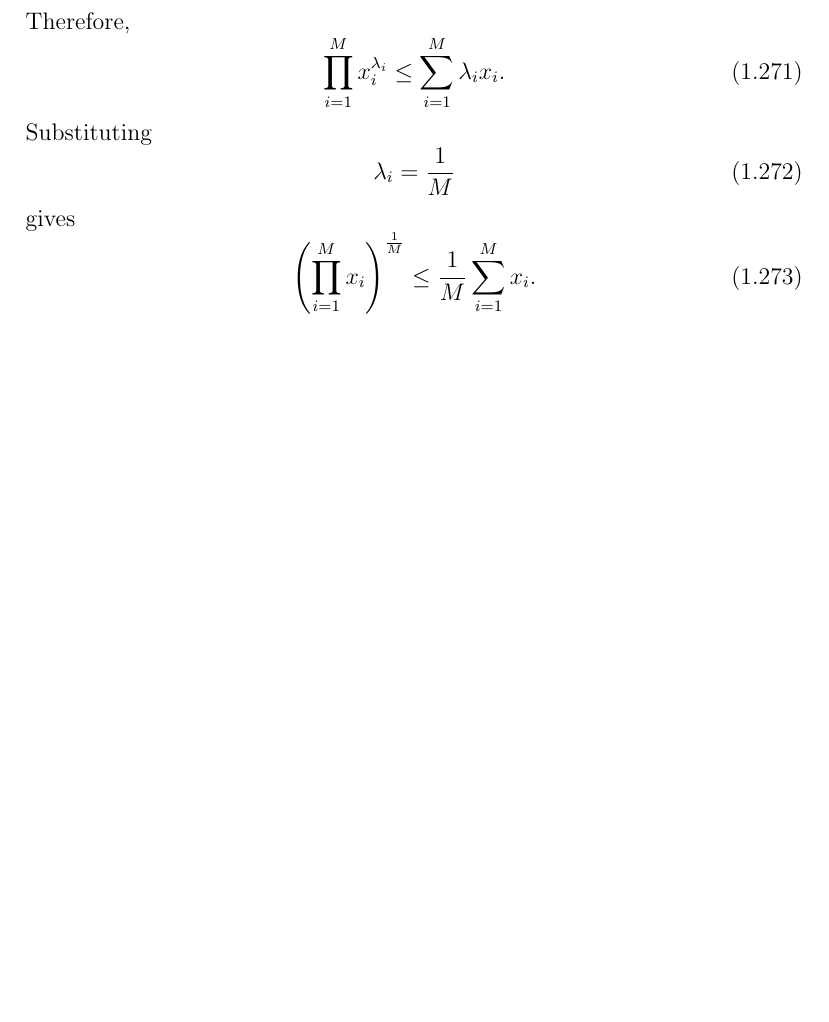
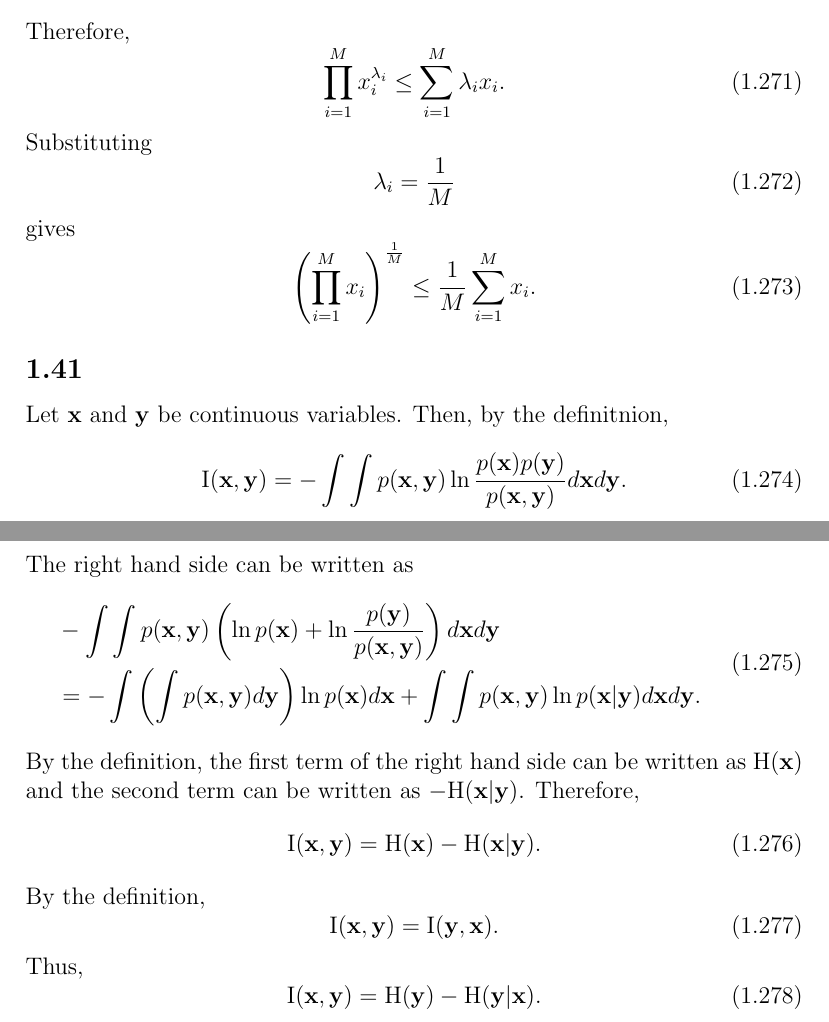
Before and after one commit to inawashiro/PRML, a LaTeX document (main.tex, which reads section_1/section_1.tex): part of page 36 of 36 before the commit and two parts of pages 36 and 37 of 37 after it, the two joined at a grey line, cut so that both start at the same text, the shorter picture padded with empty space. Compiled offline with pdfLaTeX.

Commit message:
Add 1.41

```diff
--- a/section_1/section_1.tex
+++ b/section_1/section_1.tex
@@ -2029,3 +2029,42 @@ gives
 \left( \prod_{i = 1}^{M} x_i \right) ^ \frac{1}{M} \leq \frac{1}{M} \sum_{i = 1}^{M} x_i.
 \end{equation}
 %
+
+
+\subsection{}
+\label{1.41}
+Let $\mathbf{x}$ and $\mathbf{y}$ be continuous variables.
+Then, by the definitnion,
+%
+\begin{equation}
+{\rm I}(\mathbf{x}, \mathbf{y}) = - \int \int p(\mathbf{x}, \mathbf{y}) \ln \frac{p(\mathbf{x}) p(\mathbf{y})}{p(\mathbf{x}, \mathbf{y})} d\mathbf{x} d\mathbf{y}.
+\end{equation}
+%
+The right hand side can be written as
+%
+\begin{equation}
+\begin{aligned}
+&- \int \int p(\mathbf{x}, \mathbf{y}) \left( \ln p(\mathbf{x}) + \ln \frac{p(\mathbf{y})}{p(\mathbf{x}, \mathbf{y})} \right) d\mathbf{x} d\mathbf{y} \\
+&= - \int \left( \int p(\mathbf{x}, \mathbf{y}) d\mathbf{y} \right) \ln p(\mathbf{x}) d\mathbf{x} + \int \int p(\mathbf{x}, \mathbf{y}) \ln p(\mathbf{x} | \mathbf{y}) d\mathbf{x} d\mathbf{y}.
+\end{aligned}
+\end{equation}
+%
+By the definition, the first term of the right hand side can be written as ${\rm H}(\mathbf{x})$ and the second term can be written as $- {\rm H(\mathbf{x} | \mathbf{y})}$.
+Therefore,
+%
+\begin{equation}
+{\rm I}(\mathbf{x}, \mathbf{y}) = {\rm H}(\mathbf{x}) - {\rm H(\mathbf{x} | \mathbf{y})}.
+\end{equation}
+%
+By the definition,
+%
+\begin{equation}
+{\rm I}(\mathbf{x}, \mathbf{y}) = {\rm I}(\mathbf{y}, \mathbf{x}).
+\end{equation}
+%
+Thus,
+%
+\begin{equation}
+{\rm I}(\mathbf{x}, \mathbf{y}) = {\rm H}(\mathbf{y}) - {\rm H(\mathbf{y} | \mathbf{x})}.
+\end{equation}
+%
```
Also changed, not shown: main.pdf, 4 other files.
